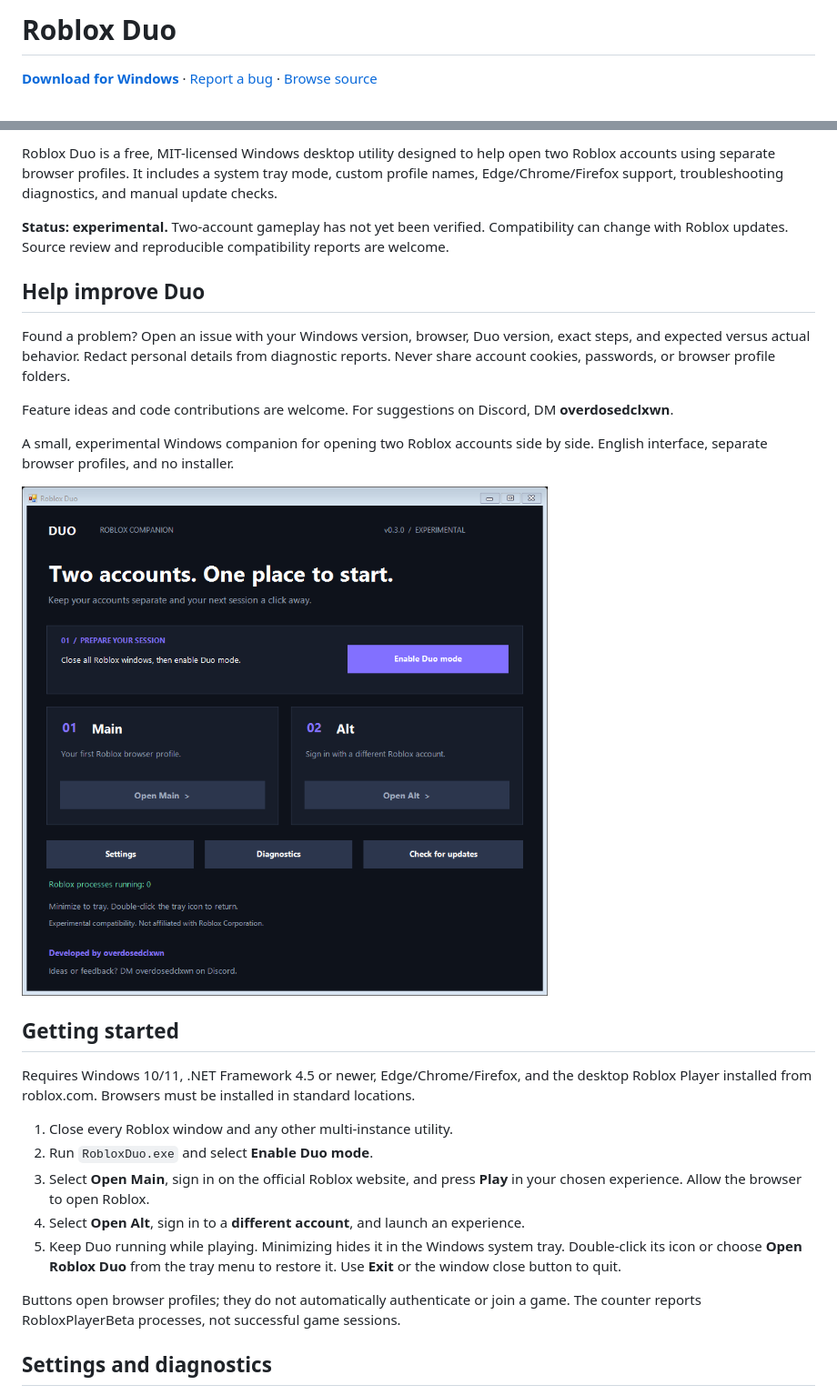
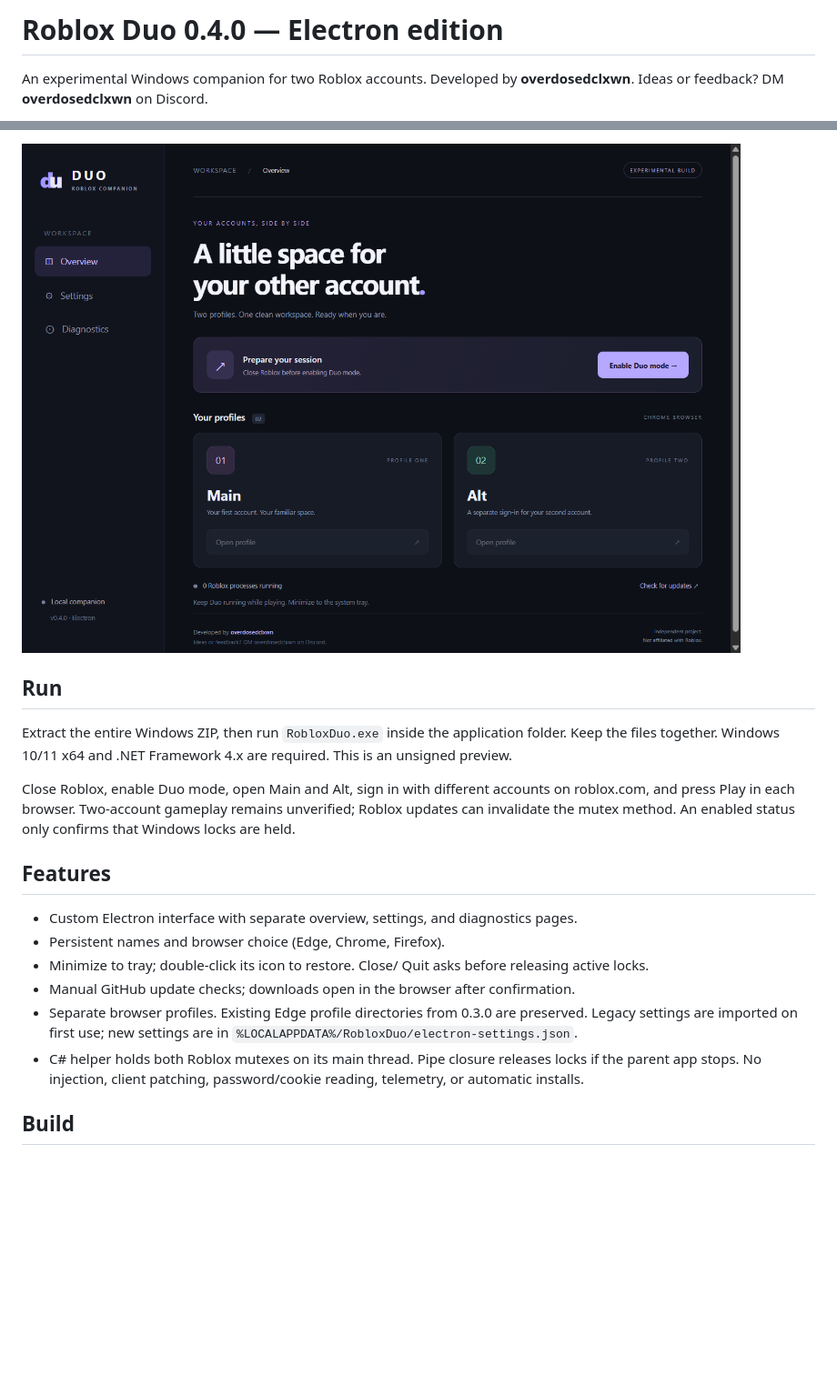
Before and after one commit to clxwnlessss/roblox-duo, a Markdown page: README.md, 2 parts joined by grey strips. Shown at 91% size. Rendered like a GitHub page; pictures changed too: docs/interface.png; blank space fills up the shorter version.

Commit message:
Release Electron edition v0.4.0 with native Windows helper

```diff
--- a/README.md
+++ b/README.md
@@ -1,4 +1,4 @@
-# Roblox Duo
+# Roblox Duo 0.4.0 — Electron edition
 
-**[Download for Windows](https://github.com/clxwnlessss/roblox-duo/releases/latest)** · [Report a bug](https://github.com/clxwnlessss/roblox-duo/issues) · [Browse source](src)
+An experimental Windows companion for two Roblox accounts. Developed by **overdosedclxwn**. Ideas or feedback? DM **overdosedclxwn** on Discord.
 
@@ -6,29 +6,20 @@
 
-Roblox Duo is a free, MIT-licensed Windows desktop utility designed to help open two Roblox accounts using separate browser profiles. It includes a system tray mode, custom profile names, Edge/Chrome/Firefox support, troubleshooting diagnostics, and manual update checks.
+![Electron interface](docs/interface.png)
 
-**Status: experimental.** Two-account gameplay has not yet been verified. Compatibility can change with Roblox updates. Source review and reproducible compatibility reports are welcome.
+## Run
 
-## Help improve Duo
+Extract the entire Windows ZIP, then run `RobloxDuo.exe` inside the application folder. Keep the files together. Windows 10/11 x64 and .NET Framework 4.x are required. This is an unsigned preview.
 
-Found a problem? Open an issue with your Windows version, browser, Duo version, exact steps, and expected versus actual behavior. Redact personal details from diagnostic reports. Never share account cookies, passwords, or browser profile folders.
+Close Roblox, enable Duo mode, open Main and Alt, sign in with different accounts on roblox.com, and press Play in each browser. Two-account gameplay remains unverified; Roblox updates can invalidate the mutex method. An enabled status only confirms that Windows locks are held.
 
-Feature ideas and code contributions are welcome. For suggestions on Discord, DM **overdosedclxwn**.
+## Features
 
-A small, experimental Windows companion for opening two Roblox accounts side by side. English interface, separate browser profiles, and no installer.
+- Custom Electron interface with separate overview, settings, and diagnostics pages.
+- Persistent names and browser choice (Edge, Chrome, Firefox).
+- Minimize to tray; double-click its icon to restore. Close/ Quit asks before releasing active locks.
+- Manual GitHub update checks; downloads open in the browser after confirmation.
+- Separate browser profiles. Existing Edge profile directories from 0.3.0 are preserved. Legacy settings are imported on first use; new settings are in `%LOCALAPPDATA%/RobloxDuo/electron-settings.json`.
+- C# helper holds both Roblox mutexes on its main thread. Pipe closure releases locks if the parent app stops. No injection, client patching, password/cookie reading, telemetry, or automatic installs.
 
-![Roblox Duo interface](docs/interface.png)
+## Build
 
-## Getting started
-
-Requires Windows 10/11, .NET Framework 4.5 or newer, Edge/Chrome/Firefox, and the desktop Roblox Player installed from roblox.com. Browsers must be installed in standard locations.
-
-1. Close every Roblox window and any other multi-instance utility.
-2. Run `RobloxDuo.exe` and select **Enable Duo mode**.
-3. Select **Open Main**, sign in on the official Roblox website, and press **Play** in your chosen experience. Allow the browser to open Roblox.
-4. Select **Open Alt**, sign in to a **different account**, and launch an experience.
-5. Keep Duo running while playing. Minimizing hides it in the Windows system tray. Double-click its icon or choose **Open Roblox Duo** from the tray menu to restore it. Use **Exit** or the window close button to quit.
-
-Buttons open browser profiles; they do not automatically authenticate or join a game. The counter reports RobloxPlayerBeta processes, not successful game sessions.
-
-## Settings and diagnostics
-
```
Also changed, not shown: other parts of README.md (+9 -48 lines), ui/icon.png (added), 13 other files.
